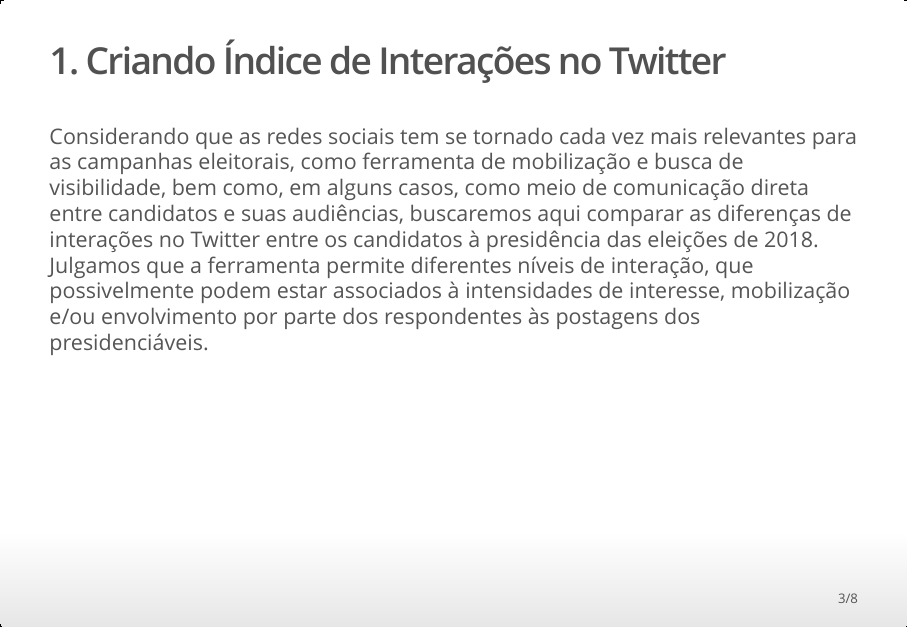
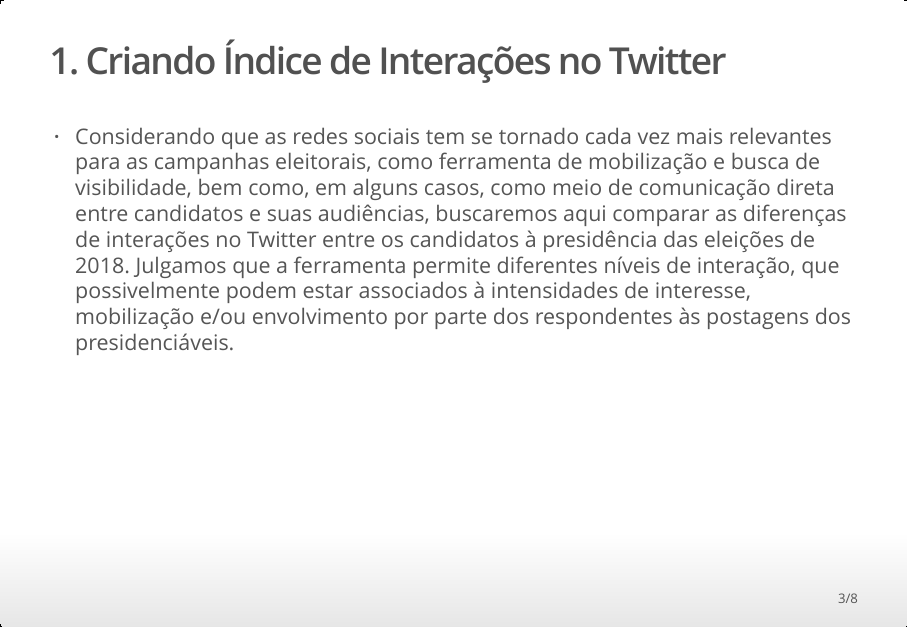
Before and after one commit to almeida-renan/Lista4_MQCP, an R Markdown document (index.Rmd): page 3 of 8. The pictures show the output file index.html that the author committed with the source, opened offline.

Commit message:
pequena alteração

```diff
--- a/index.Rmd
+++ b/index.Rmd
@@ -18,7 +18,7 @@ tweets_presidenciaveis <- readr::read_csv("tweets_presidenciaveis.csv")
 
 ## 1. Criando Índice de Interações no Twitter
 
-Considerando que as redes sociais tem se tornado cada vez mais relevantes para as campanhas eleitorais, como ferramenta de mobilização e busca de visibilidade, bem como, em alguns casos, como meio de comunicação direta entre candidatos e suas audiências, buscaremos aqui comparar as diferenças de interações no Twitter entre os candidatos à presidência das eleições de 2018. Julgamos que a ferramenta permite diferentes níveis de interação, que possivelmente podem estar associados à intensidades de interesse, mobilização e/ou envolvimento por parte dos respondentes às postagens dos presidenciáveis.
+- Considerando que as redes sociais tem se tornado cada vez mais relevantes para as campanhas eleitorais, como ferramenta de mobilização e busca de visibilidade, bem como, em alguns casos, como meio de comunicação direta entre candidatos e suas audiências, buscaremos aqui comparar as diferenças de interações no Twitter entre os candidatos à presidência das eleições de 2018. Julgamos que a ferramenta permite diferentes níveis de interação, que possivelmente podem estar associados à intensidades de interesse, mobilização e/ou envolvimento por parte dos respondentes às postagens dos presidenciáveis.
 
 ## 1. Criando Índice de Interações no Twitter
 
```
Also changed, not shown: index.html, index.Rmd (2 more changed lines).
